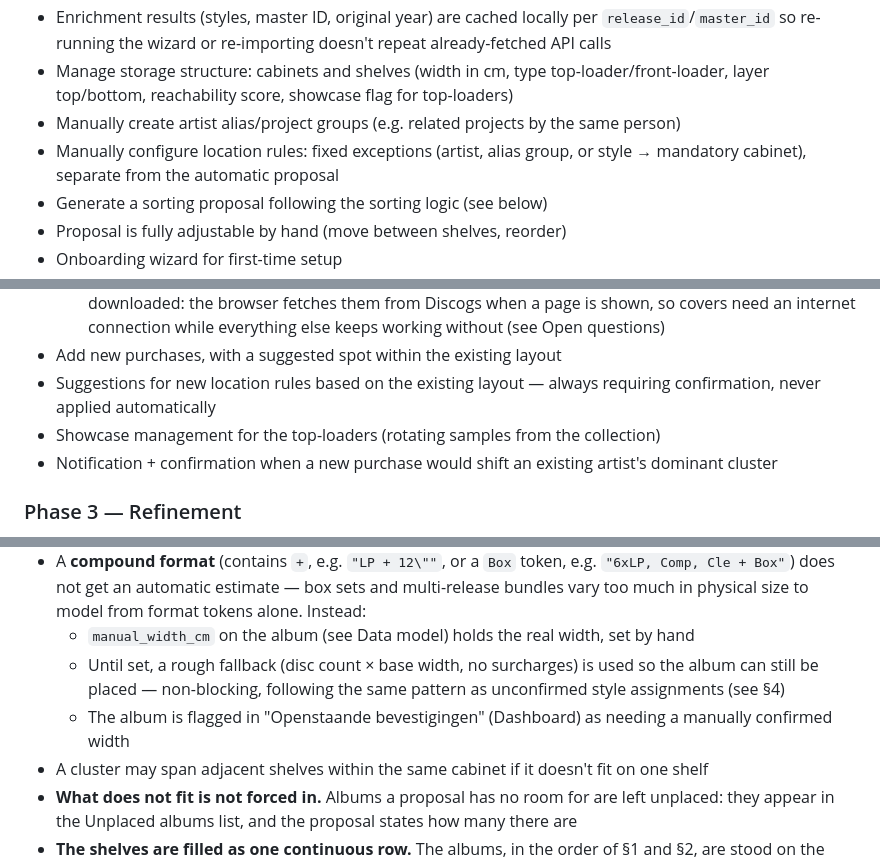
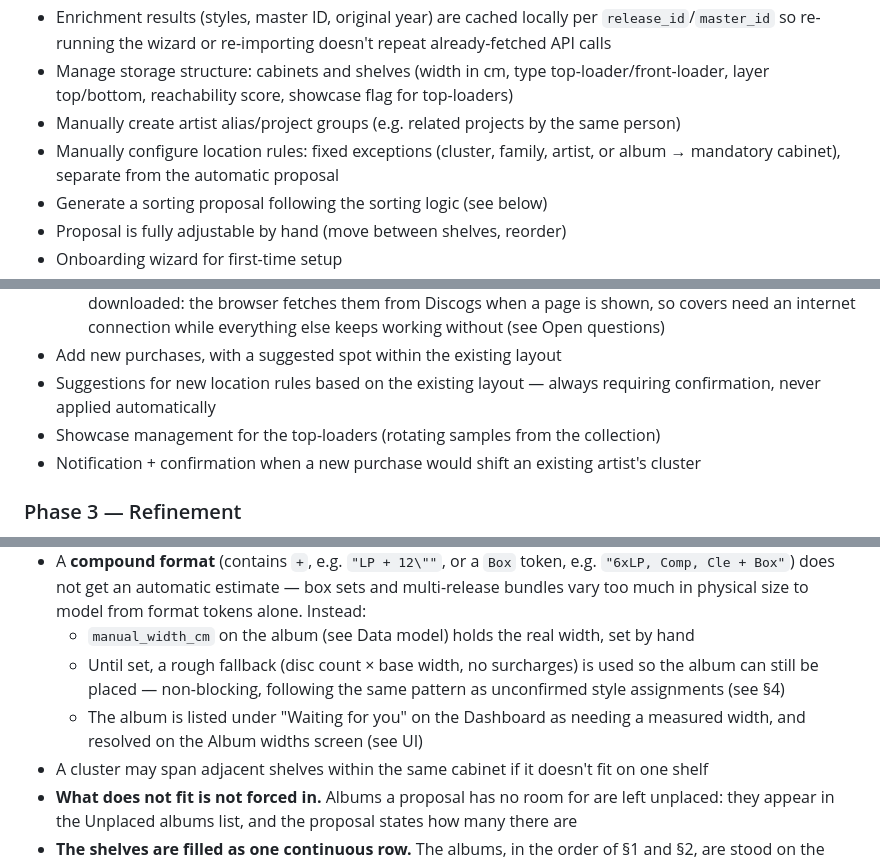
Before and after one commit to mark-me/sleeve-shelf, a Markdown page: docs/requirements.md, 3 parts joined by grey strips. Drawn GitHub-style.

```diff
--- a/docs/requirements.md
+++ b/docs/requirements.md
@@ -29,7 +29,7 @@ Everything the app needs to propose and maintain a layout itself. Builds on the
 - Enrichment results (styles, master ID, original year) are cached locally per `release_id`/`master_id` so re-running the wizard or re-importing doesn't repeat already-fetched API calls
 - Manage storage structure: cabinets and shelves (width in cm, type top-loader/front-loader, layer top/bottom, reachability score, showcase flag for top-loaders)
 - Manually create artist alias/project groups (e.g. related projects by the same person)
-- Manually configure location rules: fixed exceptions (artist, alias group, or style → mandatory cabinet), separate from the automatic proposal
+- Manually configure location rules: fixed exceptions (cluster, family, artist, or album → mandatory cabinet), separate from the automatic proposal
 - Generate a sorting proposal following the sorting logic (see below)
 - Proposal is fully adjustable by hand (move between shelves, reorder)
 - Onboarding wizard for first-time setup
@@ -46,7 +46,7 @@ Everything the app needs to propose and maintain a layout itself. Builds on the
 - Add new purchases, with a suggested spot within the existing layout
 - Suggestions for new location rules based on the existing layout — always requiring confirmation, never applied automatically
 - Showcase management for the top-loaders (rotating samples from the collection)
-- Notification + confirmation when a new purchase would shift an existing artist's dominant cluster
+- Notification + confirmation when a new purchase would shift an existing artist's cluster
 
 ### Phase 3 — Refinement
 
@@ -105,7 +105,7 @@ This section and §2 follow the logic of the layout the collection is actually s
 - A **compound format** (contains `+`, e.g. `"LP + 12\""`, or a `Box` token, e.g. `"6xLP, Comp, Cle + Box"`) does not get an automatic estimate — box sets and multi-release bundles vary too much in physical size to model from format tokens alone. Instead:
   - `manual_width_cm` on the album (see Data model) holds the real width, set by hand
   - Until set, a rough fallback (disc count × base width, no surcharges) is used so the album can still be placed — non-blocking, following the same pattern as unconfirmed style assignments (see §4)
-  - The album is flagged in "Openstaande bevestigingen" (Dashboard) as needing a manually confirmed width
+  - The album is listed under "Waiting for you" on the Dashboard as needing a measured width, and resolved on the Album widths screen (see UI)
 - A cluster may span adjacent shelves within the same cabinet if it doesn't fit on one shelf
 - **What does not fit is not forced in.** Albums a proposal has no room for are left unplaced: they appear in the Unplaced albums list, and the proposal states how many there are
 - **The shelves are filled as one continuous row.** The albums, in the order of §1 and §2, are stood on the shelves in the order set under Storage: each shelf is filled until the next album no longer fits, and the row continues on the next shelf that has room — so a cluster, and an artist, can run on across shelves. A shelf once passed is not gone back to
```
Also changed, not shown: other parts of docs/requirements.md (+41 -25 lines).
